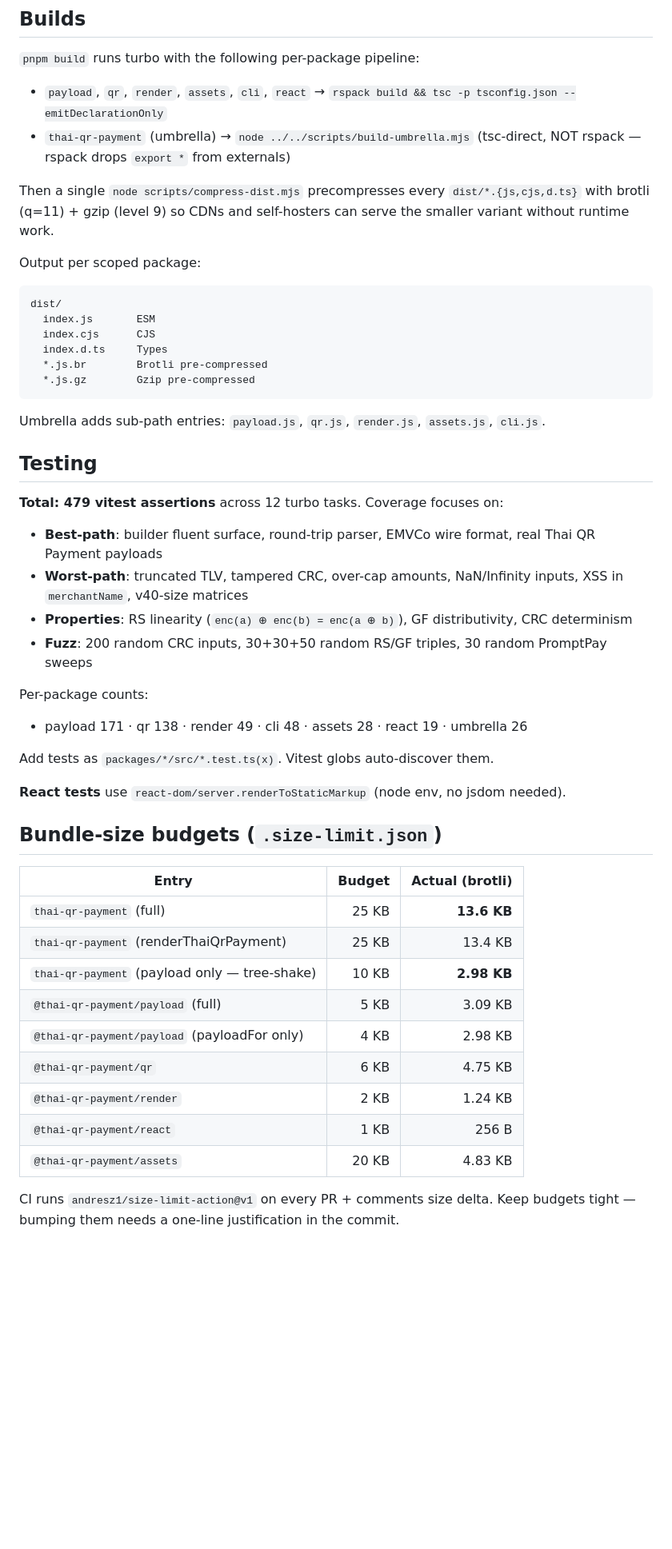
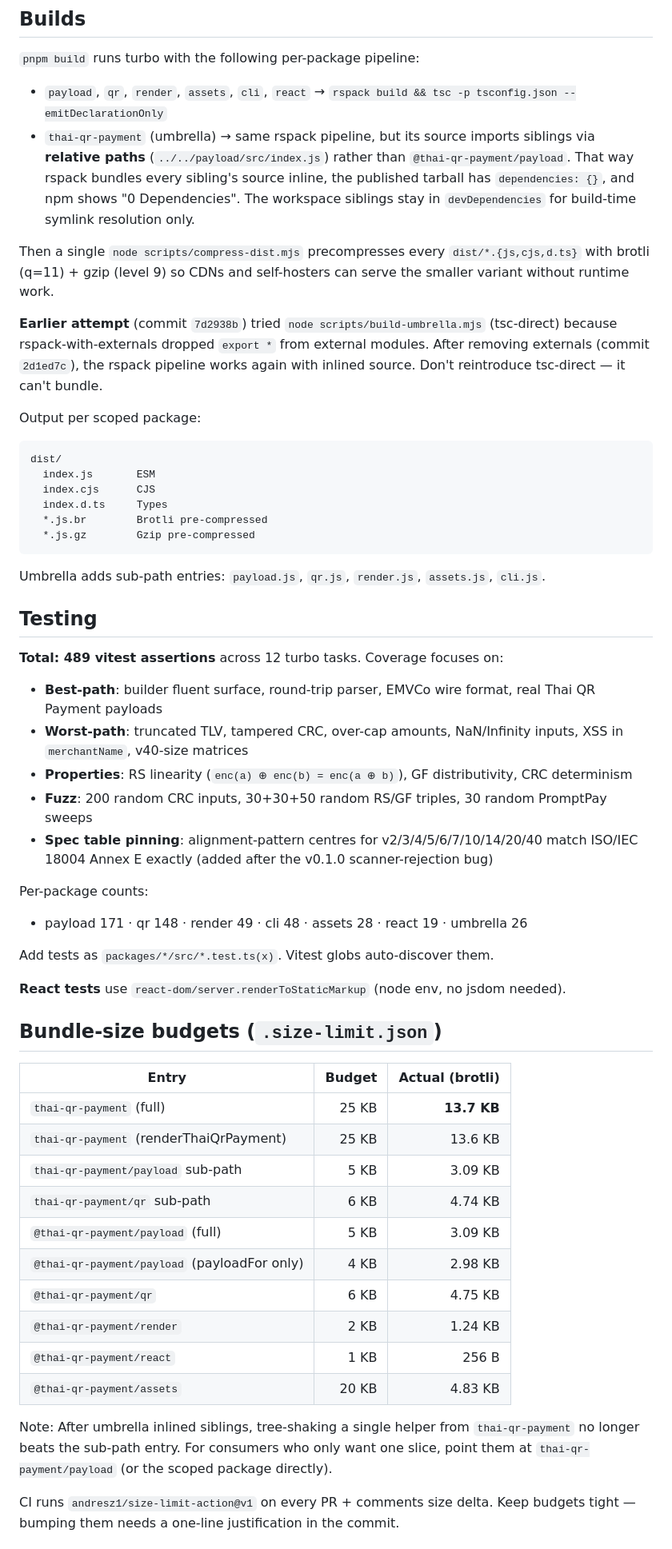
Before and after one commit to uunw/thai-qr-payment, a Markdown page: AGENT.md, the part around one of its changes. Shown at 80% size. Drawn GitHub-style; blank space fills up the shorter version.

```diff
--- a/AGENT.md
+++ b/AGENT.md
@@ -74,9 +73,11 @@ Each `packages/*/` has its own `rspack.config.ts`, `tsconfig.json`, `vitest.conf
 `pnpm build` runs turbo with the following per-package pipeline:
 
 - `payload`, `qr`, `render`, `assets`, `cli`, `react` → `rspack build && tsc -p tsconfig.json --emitDeclarationOnly`
-- `thai-qr-payment` (umbrella) → `node ../../scripts/build-umbrella.mjs` (tsc-direct, NOT rspack — rspack drops `export *` from externals)
+- `thai-qr-payment` (umbrella) → same rspack pipeline, but its source imports siblings via **relative paths** (`../../payload/src/index.js`) rather than `@thai-qr-payment/payload`. That way rspack bundles every sibling's source inline, the published tarball has `dependencies: {}`, and npm shows "0 Dependencies". The workspace siblings stay in `devDependencies` for build-time symlink resolution only.
 
 Then a single `node scripts/compress-dist.mjs` precompresses every `dist/*.{js,cjs,d.ts}` with brotli (q=11) + gzip (level 9) so CDNs and self-hosters can serve the smaller variant without runtime work.
+
+**Earlier attempt** (commit `7d2938b`) tried `node scripts/build-umbrella.mjs` (tsc-direct) because rspack-with-externals dropped `export *` from external modules. After removing externals (commit `2d1ed7c`), the rspack pipeline works again with inlined source. Don't reintroduce tsc-direct — it can't bundle.
 
 Output per scoped package:
 
@@ -93,16 +94,17 @@ Umbrella adds sub-path entries: `payload.js`, `qr.js`, `render.js`, `assets.js`,
 
 ## Testing
 
-**Total: 479 vitest assertions** across 12 turbo tasks. Coverage focuses on:
+**Total: 489 vitest assertions** across 12 turbo tasks. Coverage focuses on:
 
 - **Best-path**: builder fluent surface, round-trip parser, EMVCo wire format, real Thai QR Payment payloads
 - **Worst-path**: truncated TLV, tampered CRC, over-cap amounts, NaN/Infinity inputs, XSS in `merchantName`, v40-size matrices
 - **Properties**: RS linearity (`enc(a) ⊕ enc(b) = enc(a ⊕ b)`), GF distributivity, CRC determinism
 - **Fuzz**: 200 random CRC inputs, 30+30+50 random RS/GF triples, 30 random PromptPay sweeps
+- **Spec table pinning**: alignment-pattern centres for v2/3/4/5/6/7/10/14/20/40 match ISO/IEC 18004 Annex E exactly (added after the v0.1.0 scanner-rejection bug)
 
 Per-package counts:
 
-- payload 171 · qr 138 · render 49 · cli 48 · assets 28 · react 19 · umbrella 26
+- payload 171 · qr 148 · render 49 · cli 48 · assets 28 · react 19 · umbrella 26
 
 Add tests as `packages/*/src/*.test.ts(x)`. Vitest globs auto-discover them.
 
@@ -110,17 +112,20 @@ Add tests as `packages/*/src/*.test.ts(x)`. Vitest globs auto-discover them.
 
 ## Bundle-size budgets (`.size-limit.json`)
 
-| Entry                                         | Budget | Actual (brotli) |
-| --------------------------------------------- | -----: | --------------: |
-| `thai-qr-payment` (full)                      |  25 KB |     **13.6 KB** |
-| `thai-qr-payment` (renderThaiQrPayment)       |  25 KB |         13.4 KB |
-| `thai-qr-payment` (payload only — tree-shake) |  10 KB |     **2.98 KB** |
-| `@thai-qr-payment/payload` (full)             |   5 KB |         3.09 KB |
-| `@thai-qr-payment/payload` (payloadFor only)  |   4 KB |         2.98 KB |
-| `@thai-qr-payment/qr`                         |   6 KB |         4.75 KB |
-| `@thai-qr-payment/render`                     |   2 KB |         1.24 KB |
-| `@thai-qr-payment/react`                      |   1 KB |           256 B |
-| `@thai-qr-payment/assets`                     |  20 KB |         4.83 KB |
+| Entry                                        | Budget | Actual (brotli) |
+| -------------------------------------------- | -----: | --------------: |
+| `thai-qr-payment` (full)                     |  25 KB |     **13.7 KB** |
+| `thai-qr-payment` (renderThaiQrPayment)      |  25 KB |         13.6 KB |
+| `thai-qr-payment/payload` sub-path           |   5 KB |         3.09 KB |
+| `thai-qr-payment/qr` sub-path                |   6 KB |         4.74 KB |
+| `@thai-qr-payment/payload` (full)            |   5 KB |         3.09 KB |
+| `@thai-qr-payment/payload` (payloadFor only) |   4 KB |         2.98 KB |
+| `@thai-qr-payment/qr`                        |   6 KB |         4.75 KB |
+| `@thai-qr-payment/render`                    |   2 KB |         1.24 KB |
+| `@thai-qr-payment/react`                     |   1 KB |           256 B |
+| `@thai-qr-payment/assets`                    |  20 KB |         4.83 KB |
+
+Note: After umbrella inlined siblings, tree-shaking a single helper from `thai-qr-payment` no longer beats the sub-path entry. For consumers who only want one slice, point them at `thai-qr-payment/payload` (or the scoped package directly).
 
 CI runs `andresz1/size-limit-action@v1` on every PR + comments size delta. Keep budgets tight — bumping them needs a one-line justification in the commit.
 
```
Also changed, not shown: other parts of AGENT.md (+40 -8 lines).
